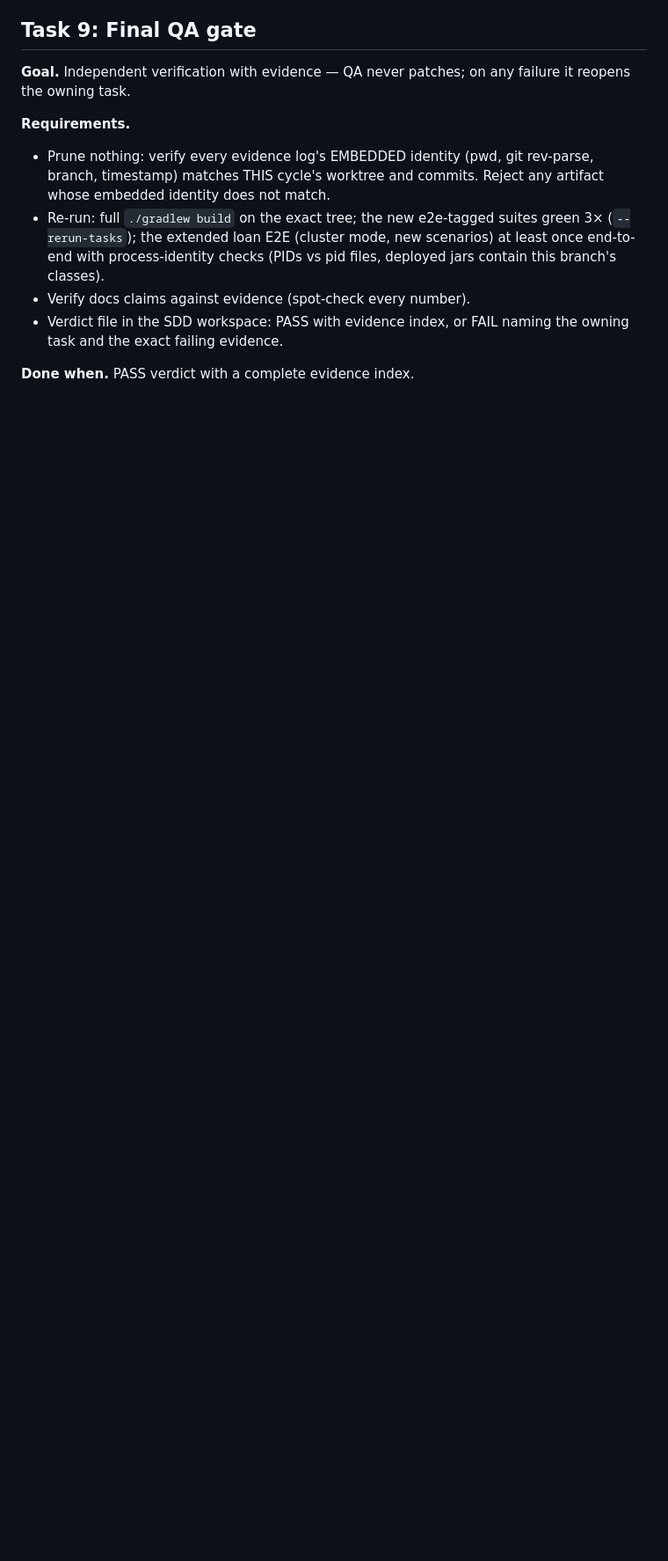
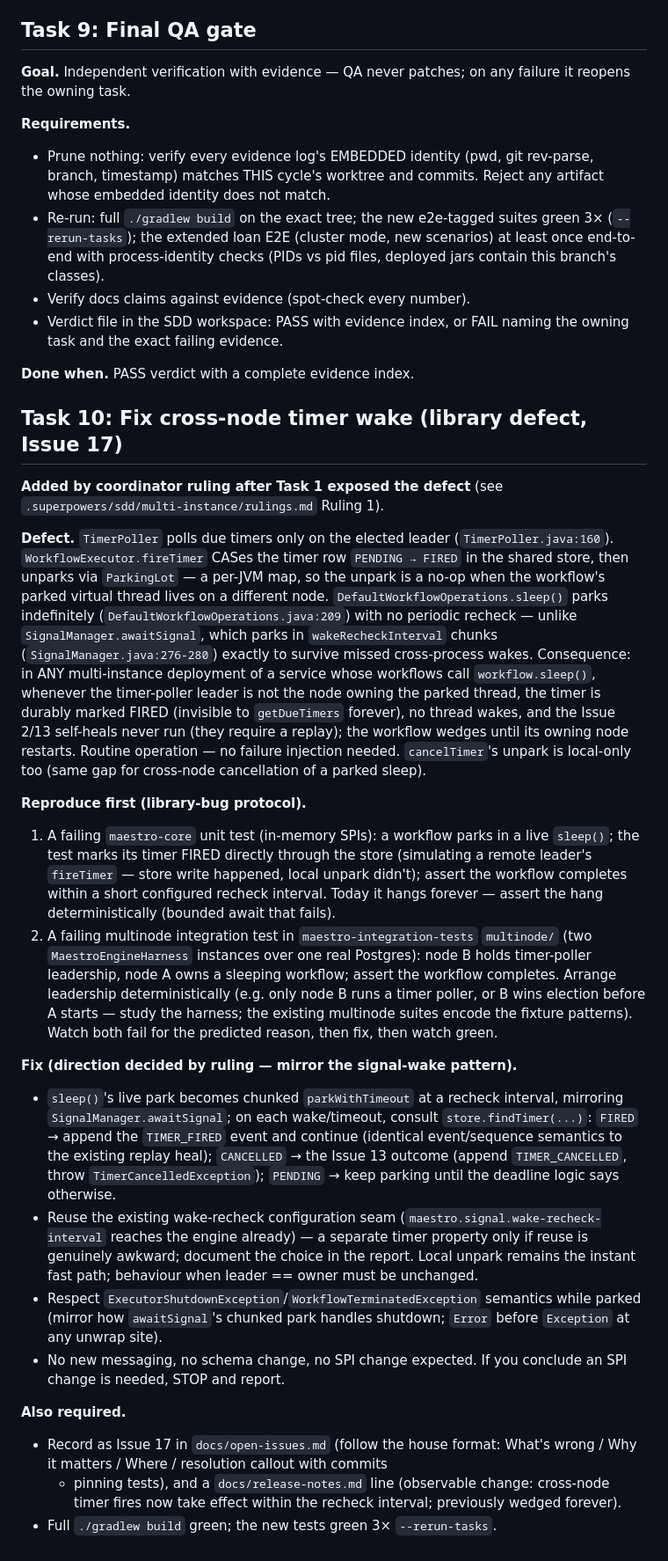
Before and after one commit to rakheen-dama/maestro, a Markdown page: tasks/multi-instance-plan.md, the part around the change. Shown at 88% size. Drawn GitHub-style; blank space fills up the shorter version.

Commit message:
docs(plan): add Task 10 — cross-node timer wake defect found by Task 1
Co-Authored-By: Claude Fable 5 <noreply@anthropic.com>

```diff
--- a/tasks/multi-instance-plan.md
+++ b/tasks/multi-instance-plan.md
@@ -324,3 +324,68 @@ any failure it reopens the owning task.
   naming the owning task and the exact failing evidence.
 
 **Done when.** PASS verdict with a complete evidence index.
+
+## Task 10: Fix cross-node timer wake (library defect, Issue 17)
+
+**Added by coordinator ruling after Task 1 exposed the defect** (see
+`.superpowers/sdd/multi-instance/rulings.md` Ruling 1).
+
+**Defect.** `TimerPoller` polls due timers only on the elected leader
+(`TimerPoller.java:160`). `WorkflowExecutor.fireTimer` CASes the timer row
+`PENDING → FIRED` in the shared store, then unparks via `ParkingLot` — a
+per-JVM map, so the unpark is a no-op when the workflow's parked virtual
+thread lives on a different node. `DefaultWorkflowOperations.sleep()` parks
+indefinitely (`DefaultWorkflowOperations.java:209`) with no periodic
+recheck — unlike `SignalManager.awaitSignal`, which parks in
+`wakeRecheckInterval` chunks (`SignalManager.java:276-280`) exactly to
+survive missed cross-process wakes. Consequence: in ANY multi-instance
+deployment of a service whose workflows call `workflow.sleep()`, whenever
+the timer-poller leader is not the node owning the parked thread, the
+timer is durably marked FIRED (invisible to `getDueTimers` forever), no
+thread wakes, and the Issue 2/13 self-heals never run (they require a
+replay); the workflow wedges until its owning node restarts. Routine
+operation — no failure injection needed. `cancelTimer`'s unpark is
+local-only too (same gap for cross-node cancellation of a parked sleep).
+
+**Reproduce first (library-bug protocol).**
+1. A failing `maestro-core` unit test (in-memory SPIs): a workflow parks in
+   a live `sleep()`; the test marks its timer FIRED directly through the
+   store (simulating a remote leader's `fireTimer` — store write happened,
+   local unpark didn't); assert the workflow completes within a short
+   configured recheck interval. Today it hangs forever — assert the hang
+   deterministically (bounded await that fails).
+2. A failing multinode integration test in
+   `maestro-integration-tests` `multinode/` (two `MaestroEngineHarness`
+   instances over one real Postgres): node B holds timer-poller
+   leadership, node A owns a sleeping workflow; assert the workflow
+   completes. Arrange leadership deterministically (e.g. only node B runs
+   a timer poller, or B wins election before A starts — study the harness;
+   the existing multinode suites encode the fixture patterns).
+Watch both fail for the predicted reason, then fix, then watch green.
+
+**Fix (direction decided by ruling — mirror the signal-wake pattern).**
+- `sleep()`'s live park becomes chunked `parkWithTimeout` at a recheck
+  interval, mirroring `SignalManager.awaitSignal`; on each wake/timeout,
+  consult `store.findTimer(...)`: `FIRED` → append the `TIMER_FIRED`
+  event and continue (identical event/sequence semantics to the existing
+  replay heal); `CANCELLED` → the Issue 13 outcome (append
+  `TIMER_CANCELLED`, throw `TimerCancelledException`); `PENDING` → keep
+  parking until the deadline logic says otherwise.
+- Reuse the existing wake-recheck configuration seam
+  (`maestro.signal.wake-recheck-interval` reaches the engine already) —
+  a separate timer property only if reuse is genuinely awkward; document
+  the choice in the report. Local unpark remains the instant fast path;
+  behaviour when leader == owner must be unchanged.
+- Respect `ExecutorShutdownException`/`WorkflowTerminatedException`
+  semantics while parked (mirror how `awaitSignal`'s chunked park handles
+  shutdown; `Error` before `Exception` at any unwrap site).
+- No new messaging, no schema change, no SPI change expected. If you
+  conclude an SPI change is needed, STOP and report.
+
+**Also required.**
+- Record as Issue 17 in `docs/open-issues.md` (follow the house format:
+  What's wrong / Why it matters / Where / resolution callout with commits
+  + pinning tests), and a `docs/release-notes.md` line (observable
+  change: cross-node timer fires now take effect within the recheck
+  interval; previously wedged forever).
+- Full `./gradlew build` green; the new tests green 3× `--rerun-tasks`.
```
